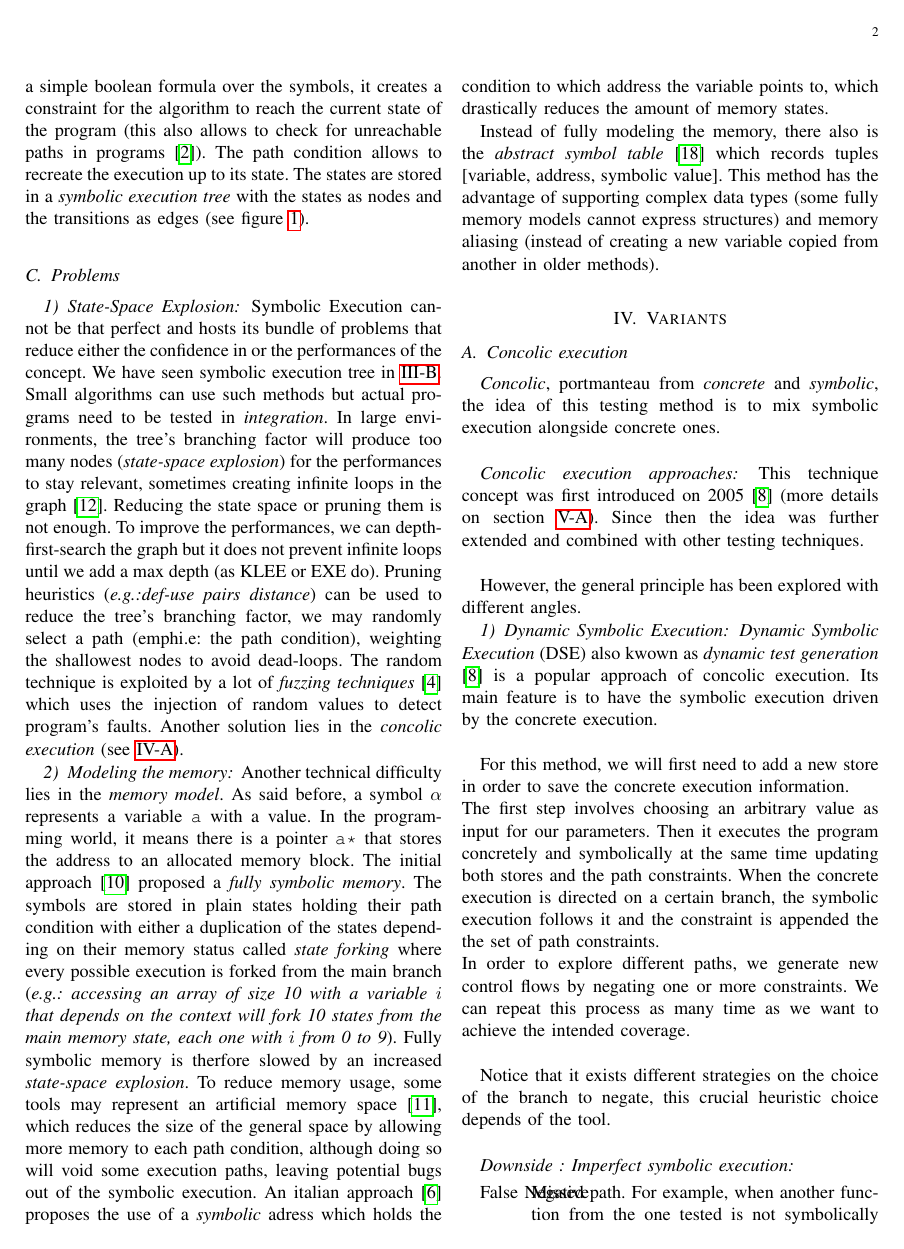
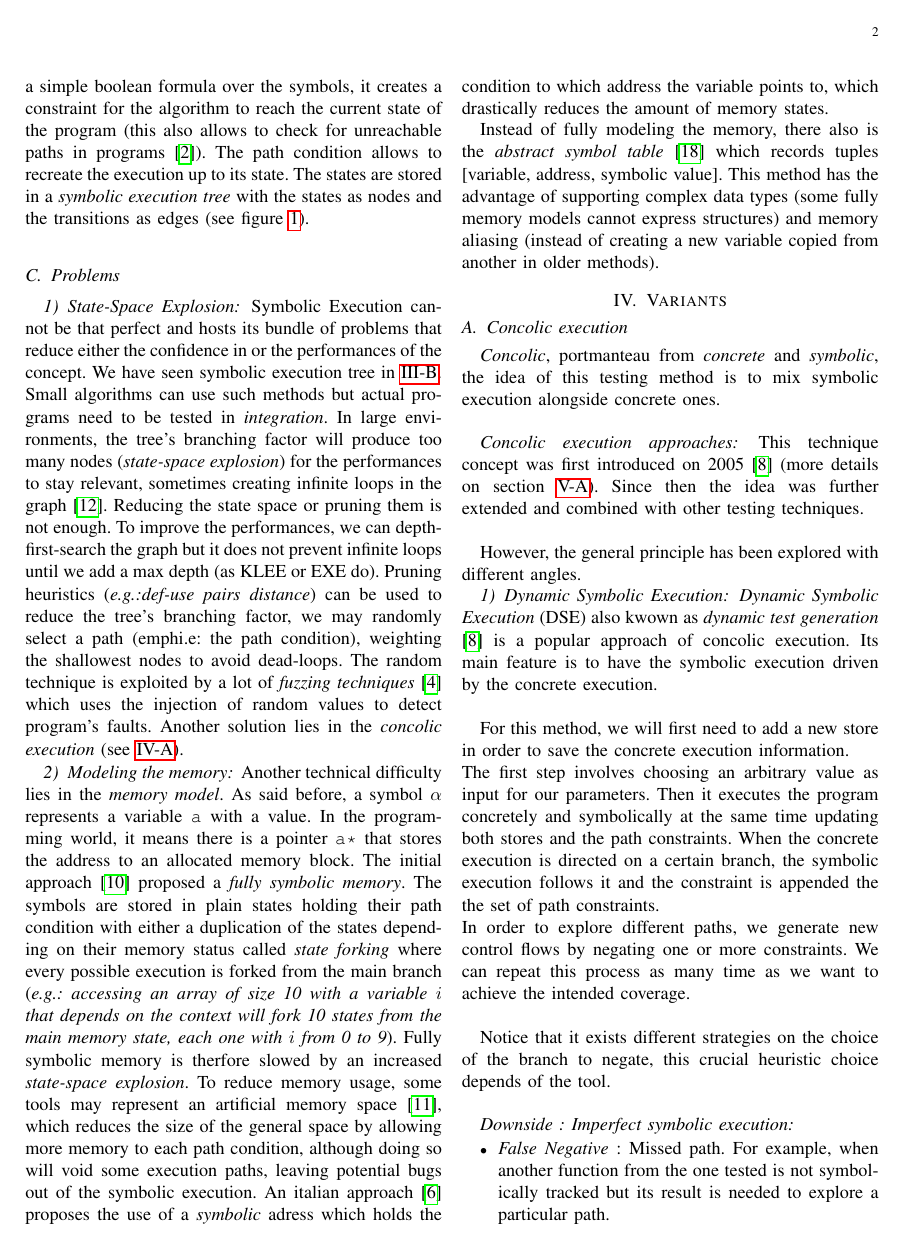
Before and after one commit to AdrienHallet/LINGI2359, a LaTeX paper (Survey.tex): page 2 of 5. The pictures show the PDF file Survey.pdf that the author committed with the source.

Commit message:
minor corrections
picture size adjustment and description switched to itemize

```diff
--- a/Survey.tex
+++ b/Survey.tex
@@ -75,11 +75,11 @@
     			Notice that it exists different strategies on the choice of the branch to negate, this crucial heuristic choice depends of the tool.\\
 
     		\subsubsection*{Downside : Imperfect symbolic execution}
-    			\begin{description}
-    				\item[False Negative] Missed path. For example, when another function from the one tested is not symbolically tracked but its result is needed to explore a particular path.
-    				\item[Path Divergence] In some situations the engine can't guess that no input can provoke an error. In other word, whenever an actual execution path does not match the program path predicted by symbolic execution for a given input vector. For example, assert on a negative value of an absolute value due to the untracked side effect of the \texttt{abs()} function.\\
+    			\begin{itemize} % description layout act strangely here
+    				\item \emph{False Negative} : Missed path. For example, when another function from the one tested is not symbolically tracked but its result is needed to explore a particular path.
+    				\item \emph{Path Divergence} : In some situations the engine can't guess that no input can provoke an error. In other word, whenever an actual execution path does not match the program path predicted by symbolic execution for a given input vector. For example, assert on a negative value of an absolute value due to the untracked side effect of the \texttt{abs()} function.\\
     				According to \cite{Godefroid2008AutomatedWF} they calculated a divergence rates of over 60 \%
-    			\end{description}
+    			\end{itemize}
 
     	\subsubsection{Selective Symbolic Execution}
     	\label{subsec:selectiveSymbolicExec}
```
Also changed, not shown: Survey.pdf, Survey.tex (2 more changed lines).
